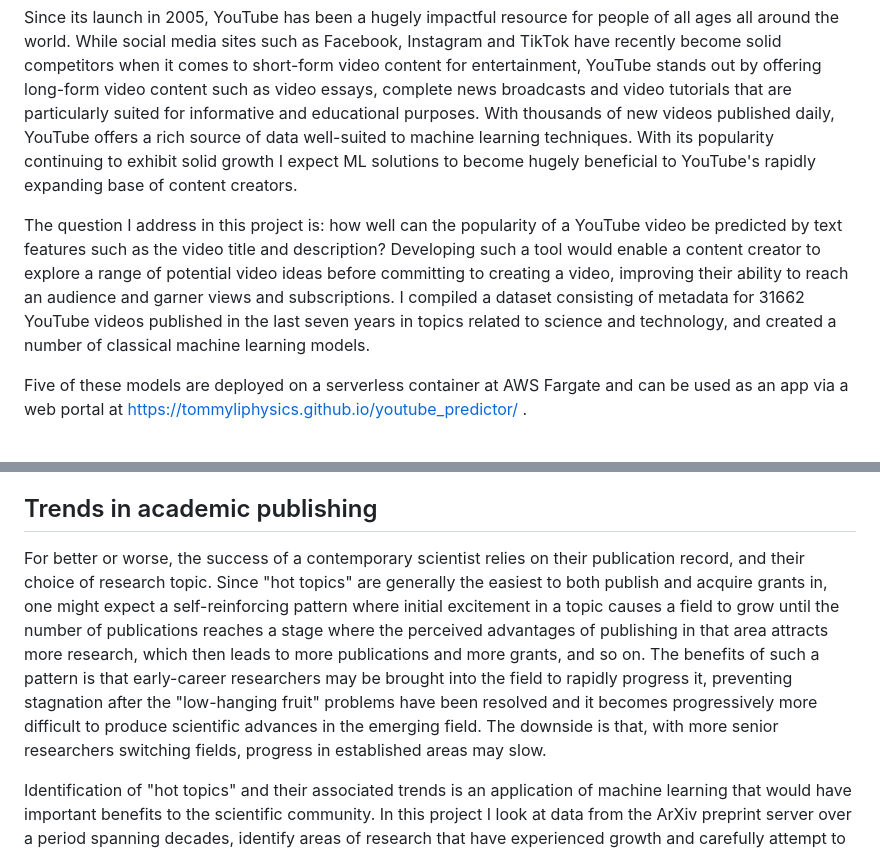
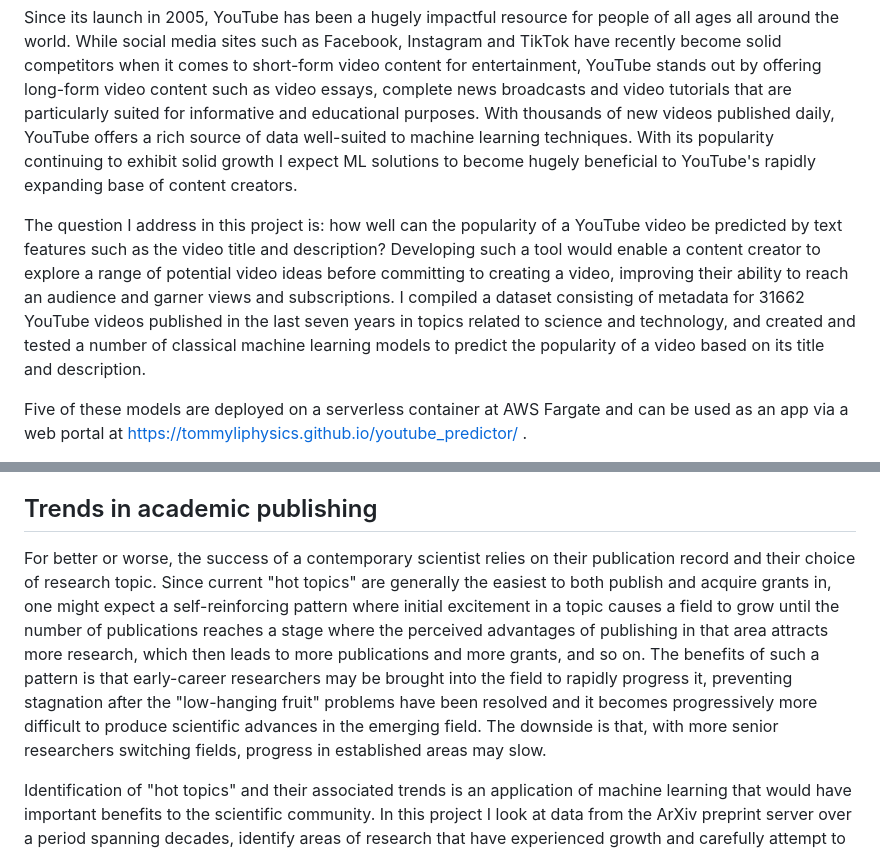
Before and after one commit to tommyliphysics/tommyli-ml, a Markdown page: readme.md, 2 parts joined by grey strips. Drawn GitHub-style.

```diff
--- a/readme.md
+++ b/readme.md
@@ -21,7 +21,7 @@ You can find the following files in /ai_detector:
 
 Since its launch in 2005, YouTube has been a hugely impactful resource for people of all ages all around the world. While social media sites such as Facebook, Instagram and TikTok have recently become solid competitors when it comes to short-form video content for entertainment, YouTube stands out by offering long-form video content such as video essays, complete news broadcasts and video tutorials that are particularly suited for informative and educational purposes. With thousands of new videos published daily, YouTube offers a rich source of data well-suited to machine learning techniques. With its popularity continuing to exhibit solid growth I expect ML solutions to become hugely beneficial to YouTube's rapidly expanding base of content creators.
 
-The question I address in this project is: how well can the popularity of a YouTube video be predicted by text features such as the video title and description? Developing such a tool would enable a content creator to explore a range of potential video ideas before committing to creating a video, improving their ability to reach an audience and garner views and subscriptions. I compiled a dataset consisting of metadata for 31662 YouTube videos published in the last seven years in topics related to science and technology, and created a number of classical machine learning models.
+The question I address in this project is: how well can the popularity of a YouTube video be predicted by text features such as the video title and description? Developing such a tool would enable a content creator to explore a range of potential video ideas before committing to creating a video, improving their ability to reach an audience and garner views and subscriptions. I compiled a dataset consisting of metadata for 31662 YouTube videos published in the last seven years in topics related to science and technology, and created and tested a number of classical machine learning models to predict the popularity of a video based on its title and description.
 
 Five of these models are deployed on a serverless container at AWS Fargate and can be used as an app via a web portal at https://tommyliphysics.github.io/youtube_predictor/ .
 
@@ -34,7 +34,7 @@ You can find the following files in /youtube_predictor:
 
 ## Trends in academic publishing
 
-For better or worse, the success of a contemporary scientist relies on their publication record, and their choice of research topic. Since "hot topics" are generally the easiest to both publish and acquire grants in, one might expect a self-reinforcing pattern where initial excitement in a topic causes a field to grow until the number of publications reaches a stage where the perceived advantages of publishing in that area attracts more research, which then leads to more publications and more grants, and so on. The benefits of such a pattern is that early-career researchers may be brought into the field to rapidly progress it, preventing stagnation after the "low-hanging fruit" problems have been resolved and it becomes progressively more difficult to produce scientific advances in the emerging field. The downside is that, with more senior researchers switching fields, progress in established areas may slow.
+For better or worse, the success of a contemporary scientist relies on their publication record and their choice of research topic. Since current "hot topics" are generally the easiest to both publish and acquire grants in, one might expect a self-reinforcing pattern where initial excitement in a topic causes a field to grow until the number of publications reaches a stage where the perceived advantages of publishing in that area attracts more research, which then leads to more publications and more grants, and so on. The benefits of such a pattern is that early-career researchers may be brought into the field to rapidly progress it, preventing stagnation after the "low-hanging fruit" problems have been resolved and it becomes progressively more difficult to produce scientific advances in the emerging field. The downside is that, with more senior researchers switching fields, progress in established areas may slow.
 
 Identification of "hot topics" and their associated trends is an application of machine learning that would have important benefits to the scientific community. In this project I look at data from the ArXiv preprint server over a period spanning decades, identify areas of research that have experienced growth and carefully attempt to project these growth trends into the future.
 
```
